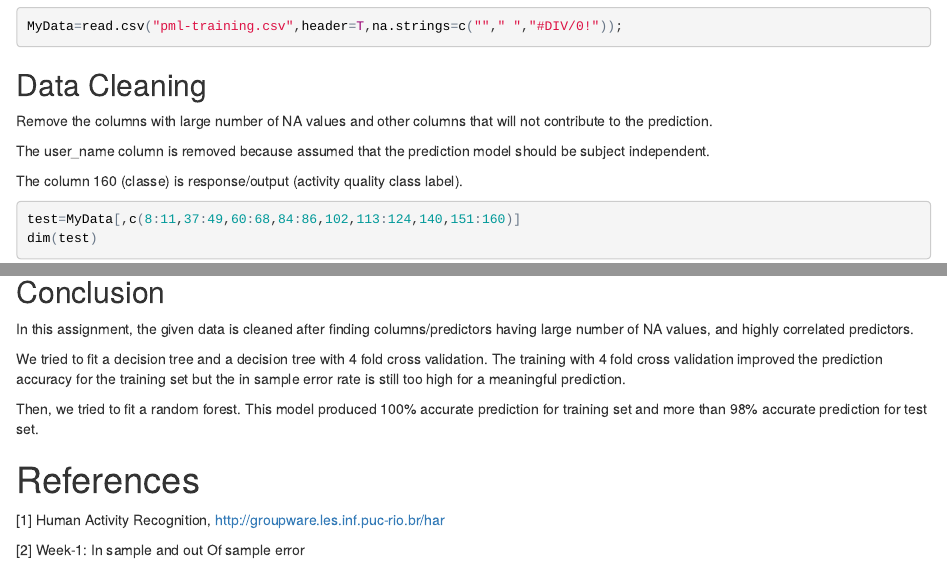
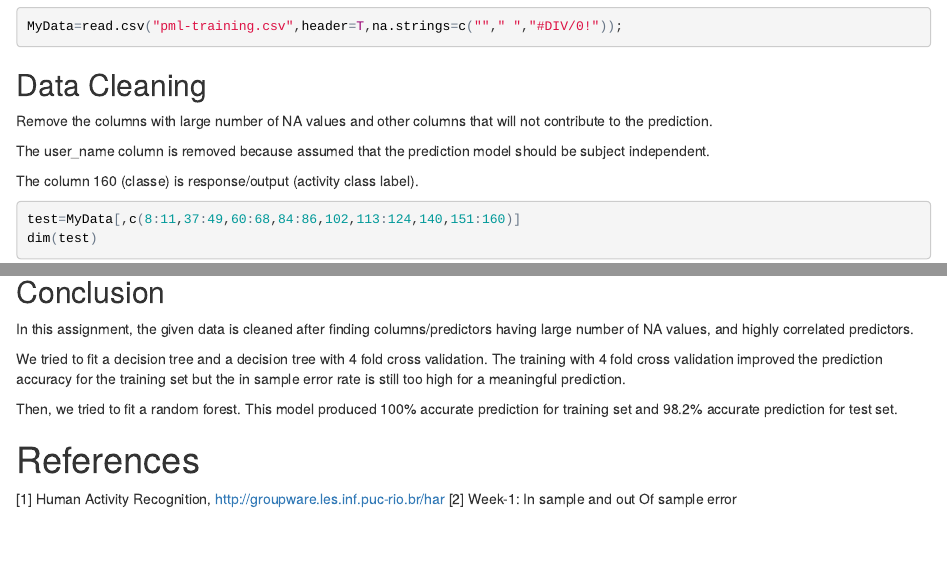
Before and after one commit to ozdemirht/ozdemirht2.github.io, an R Markdown document (courses/PracticalMachineLearning/001/Assignment1.Rmd): the page in a window 1100 px wide, from 600 px down, and a second part further down, joined at a grey line. The pictures show the output file courses/PracticalMachineLearning/001/Assignment1.html that the author committed with the source, opened offline.

Commit message:
Revert "revised"
This reverts commit a001f045c3773dd9c72443eaa014f019ed43d7d4.

````diff
--- a/courses/PracticalMachineLearning/001/Assignment1.Rmd
+++ b/courses/PracticalMachineLearning/001/Assignment1.Rmd
@@ -36,7 +36,7 @@ Remove the columns with large number of NA values and other columns that will no
 
 The user_name column is removed because assumed that the prediction model should be subject independent.
 
-The column 160 (classe) is response/output (activity quality class label).
+The column 160 (classe) is response/output (activity class label).
 
 ```{r}
 test=MyData[,c(8:11,37:49,60:68,84:86,102,113:124,140,151:160)]
@@ -113,7 +113,7 @@ In this assignment, the given data is cleaned after finding columns/predictors h
 
 We tried to fit a decision tree and a decision tree with 4 fold cross validation. The training with 4 fold cross validation improved the prediction accuracy for the training set but the in sample error rate is still too high for a meaningful prediction.
 
-Then, we tried to fit a random forest. This model produced 100% accurate prediction for training set and more than 98% accurate prediction for test set.
+Then, we tried to fit a random forest. This model produced 100% accurate prediction for training set and 98.2% accurate prediction for test set.
 
 # References
 
````
Also changed, not shown: courses/PracticalMachineLearning/001/Assignment1.html, courses/PracticalMachineLearning/001/index.html, courses/PracticalMachineLearning/001/Assignment1.Rmd (2 more changed lines).
